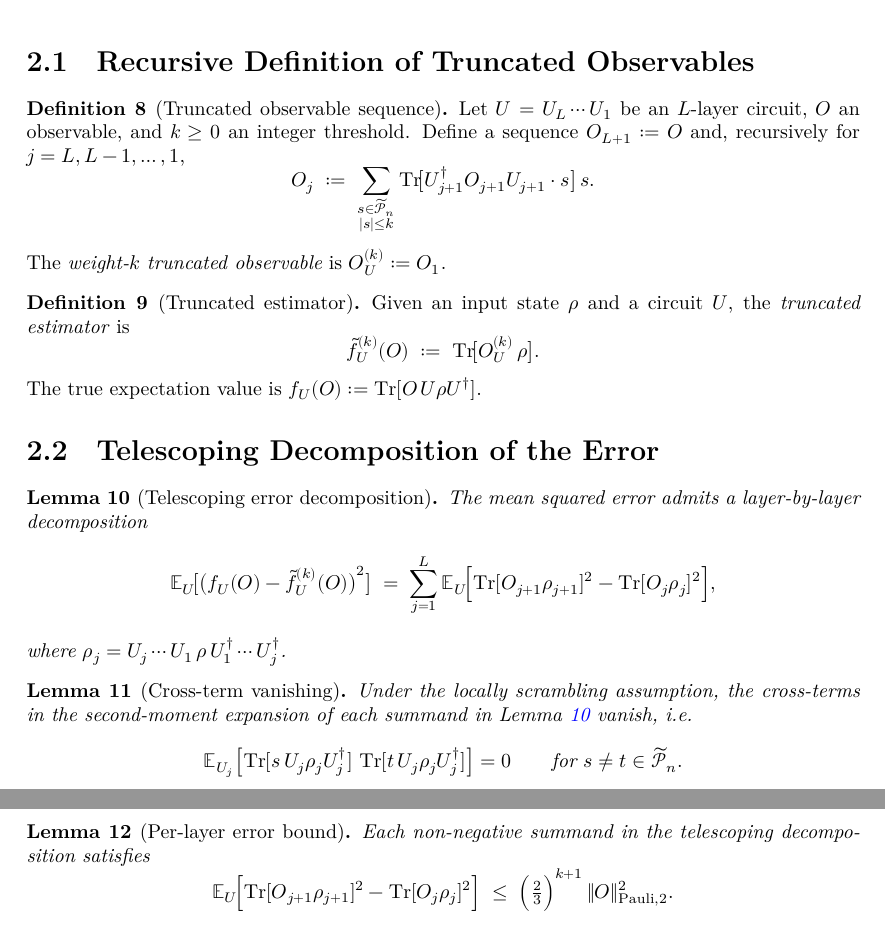
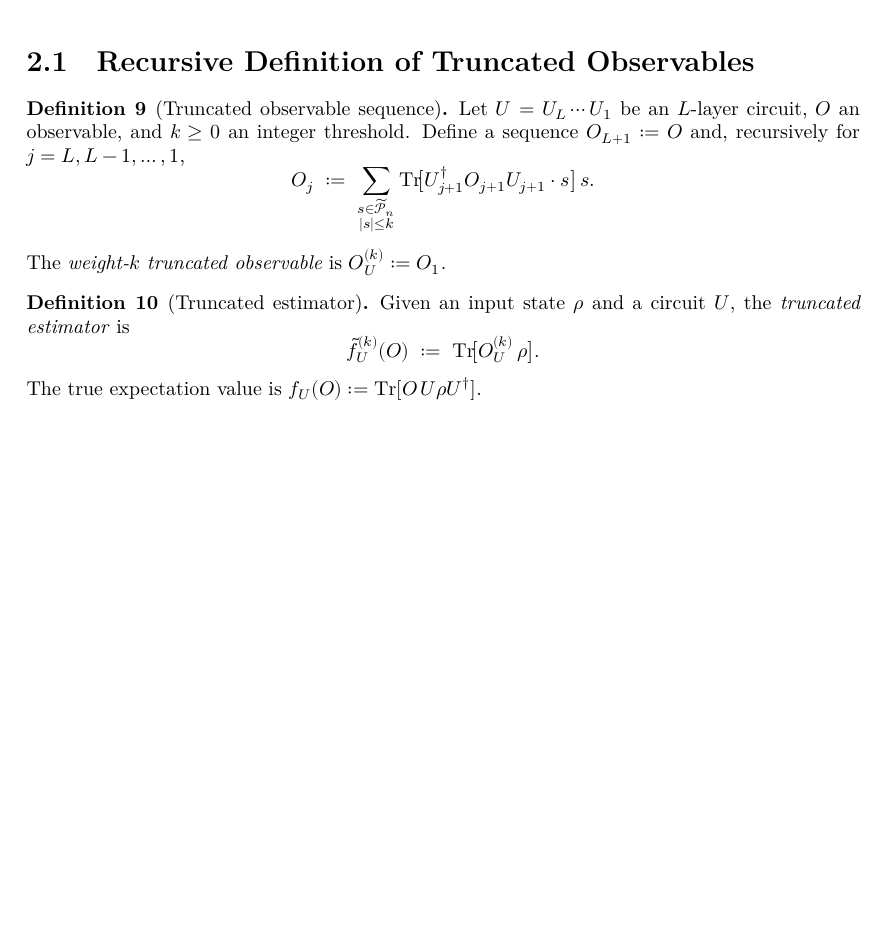
Before and after one commit to teng10/BoundsBeatingDemo, a LaTeX document (blueprint/src/print.tex, which reads blueprint/src/content.tex): two parts of pages 4 and 5 of 7 before the commit and part of page 4 of 6 after it, the two joined at a grey line, cut so that both start at the same text, the shorter picture padded with empty space. Compiled offline with XeLaTeX.

Commit message:
removed missing lemma

```diff
--- a/blueprint/src/content.tex
+++ b/blueprint/src/content.tex
@@ -130,48 +140,38 @@
   The true expectation value is $f_U(O) := \operatorname{Tr}[O\,U\rho U^\dagger]$.
 \end{definition}
 
-\section{Telescoping Decomposition of the Error}
+% The proof intermediate steps are organized into three lemmas but not currently formalized
+% \section{Telescoping Decomposition of the Error}
 
-\begin{lemma}[Telescoping error decomposition]
-  \label{lem:telescoping}
-  \lean{telescopingError}
-  \uses{def:truncated-estimator, def:truncated-observable}
-  The mean squared error admits a layer-by-layer decomposition
-  \[
-    \mathbb{E}_U\!\bigl[\bigl(f_U(O) - \tilde{f}_U^{(k)}(O)\bigr)^2\bigr]
-    \;=\;
-    \sum_{j=1}^{L}
-    \mathbb{E}_U\!\Bigl[
-      \operatorname{Tr}[O_{j+1}\rho_{j+1}]^2
-      - \operatorname{Tr}[O_j \rho_j]^2
-    \Bigr],
-  \]
-  where $\rho_j = U_j \cdots U_1\,\rho\,U_1^\dagger \cdots U_j^\dagger$.
-\end{lemma}
+% \begin{lemma}[Telescoping error decomposition]
+%   \label{lem:telescoping}
+%   \lean{telescopingError}
+%   \uses{def:truncated-estimator, def:truncated-observable}
+%   The mean squared error admits a layer-by-layer decomposition
+%   \[
+%     \mathbb{E}_U\!\bigl[\bigl(f_U(O) - \tilde{f}_U^{(k)}(O)\bigr)^2\bigr]
+%     \;=\;
+%     \sum_{j=1}^{L}
+%     \mathbb{E}_U\!\Bigl[
+%       \operatorname{Tr}[O_{j+1}\rho_{j+1}]^2
+%       - \operatorname{Tr}[O_j \rho_j]^2
+%     \Bigr],
+%   \]
+%   where $\rho_j = U_j \cdots U_1\,\rho\,U_1^\dagger \cdots U_j^\dagger$.
+% \end{lemma}
 
-\begin{lemma}[Cross-term vanishing]
-  \label{lem:cross-terms}
-  \lean{crossTermsVanish}
-  \uses{lem:pauli-orthogonality, lem:telescoping}
-  Under the locally scrambling assumption, the cross-terms in the second-moment
-  expansion of each summand in Lemma~\ref{lem:telescoping} vanish, i.e.\
-  \[
-    \mathbb{E}_{U_j}\!\left[
-      \operatorname{Tr}[s\,U_j\rho_j U_j^\dagger]\,
-      \operatorname{Tr}[t\,U_j\rho_j U_j^\dagger]
-    \right] = 0
-    \qquad \text{for } s \neq t \in \widetilde{\mathcal{P}}_n.
-  \]
-\end{lemma}
+% \begin{lemma}[Cross-term vanishing]
+%   \label{lem:cross-terms}
+%   \lean{crossTermsVanish}
+%   \uses{lem:pauli-orthogonality, lem:telescoping}
+%   Under the locally scrambling assumption, the cross-terms in the second-moment
+%   expansion of each summand in Lemma~\ref{lem:telescoping} vanish, i.e.\
+%   \[
+%     \mathbb{E}_{U_j}\!\left[
+%       \operatorname{Tr}[s\,U_j\rho_j U_j^\dagger]\,
+%       \operatorname{Tr}[t\,U_j\rho_j U_j^\dagger]
+%     \right] = 0
+%     \qquad \text{for } s \neq t \in \widetilde{\mathcal{P}}_n.
+%   \]
+% \end{lemma}
 
-\begin{lemma}[Per-layer error bound]
-  \label{lem:per-layer}
-  \lean{perLayerBound}
-  \uses{lem:pauli-mixing, lem:cross-terms, def:pauli-norm}
-  Each non-negative summand in the telescoping decomposition satisfies
-  \[
-    \mathbb{E}_U\!\Bigl[
-      \operatorname{Tr}[O_{j+1}\rho_{j+1}]^2 - \operatorname{Tr}[O_j\rho_j]^2
-    \Bigr]
-    \;\leq\;
-    \Bigl(\tfrac{2}{3}\Bigr)^{k+1}\,\|O\|_{\mathrm{Pauli},2}^2.
```
Also changed, not shown: blueprint/src/print.pdf, blueprint/src/content.tex (30 more changed lines), 2 other files.
